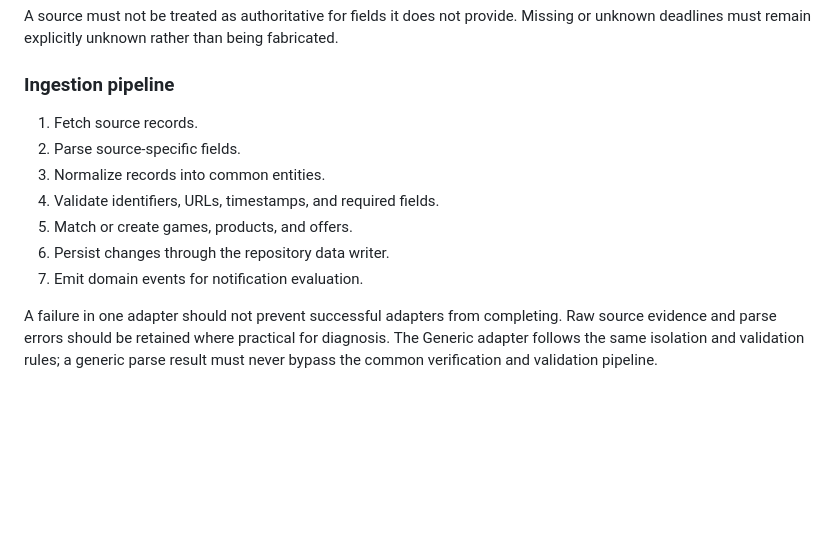
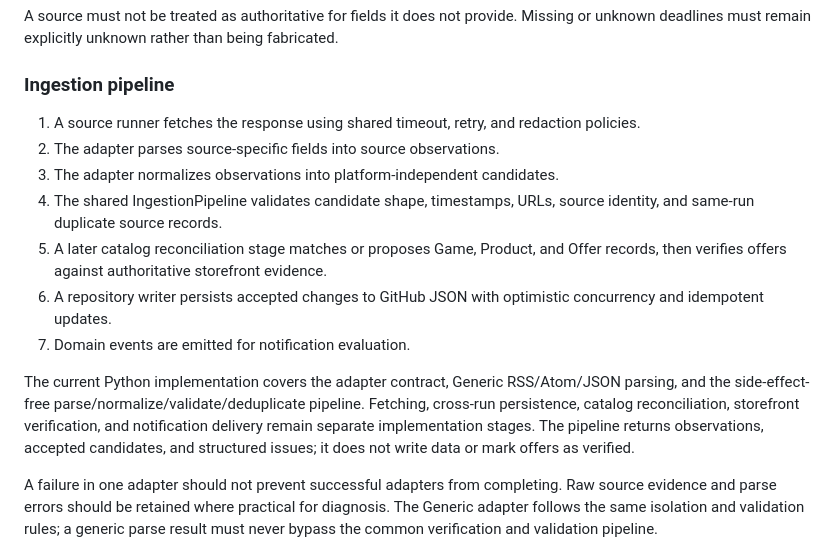
Before and after one commit to 47tsai/free-game, a Markdown page: docs/ARCHITECTURE.md, the part around the change. Drawn GitHub-style; blank space fills up the shorter version.

Commit message:
docs: document implemented ingestion pipeline stages

```diff
--- a/docs/ARCHITECTURE.md
+++ b/docs/ARCHITECTURE.md
@@ -39,13 +39,15 @@ A source must not be treated as authoritative for fields it does not provide. Mi
 
 ### Ingestion pipeline
 
-1. Fetch source records.
-2. Parse source-specific fields.
-3. Normalize records into common entities.
-4. Validate identifiers, URLs, timestamps, and required fields.
-5. Match or create games, products, and offers.
-6. Persist changes through the repository data writer.
-7. Emit domain events for notification evaluation.
+1. A source runner fetches the response using shared timeout, retry, and redaction policies.
+2. The adapter parses source-specific fields into source observations.
+3. The adapter normalizes observations into platform-independent candidates.
+4. The shared IngestionPipeline validates candidate shape, timestamps, URLs, source identity, and same-run duplicate source records.
+5. A later catalog reconciliation stage matches or proposes Game, Product, and Offer records, then verifies offers against authoritative storefront evidence.
+6. A repository writer persists accepted changes to GitHub JSON with optimistic concurrency and idempotent updates.
+7. Domain events are emitted for notification evaluation.
+
+The current Python implementation covers the adapter contract, Generic RSS/Atom/JSON parsing, and the side-effect-free parse/normalize/validate/deduplicate pipeline. Fetching, cross-run persistence, catalog reconciliation, storefront verification, and notification delivery remain separate implementation stages. The pipeline returns observations, accepted candidates, and structured issues; it does not write data or mark offers as verified.
 
 A failure in one adapter should not prevent successful adapters from completing. Raw source evidence and parse errors should be retained where practical for diagnosis. The Generic adapter follows the same isolation and validation rules; a generic parse result must never bypass the common verification and validation pipeline.
 
```
